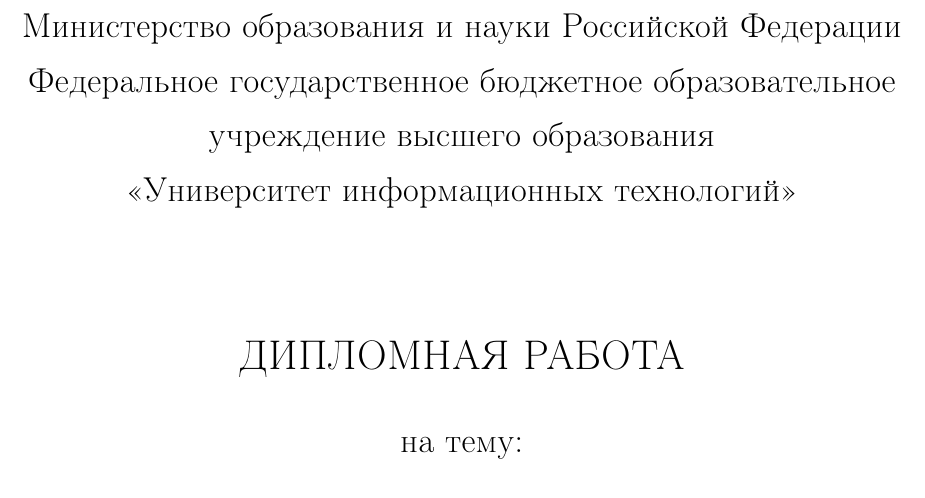
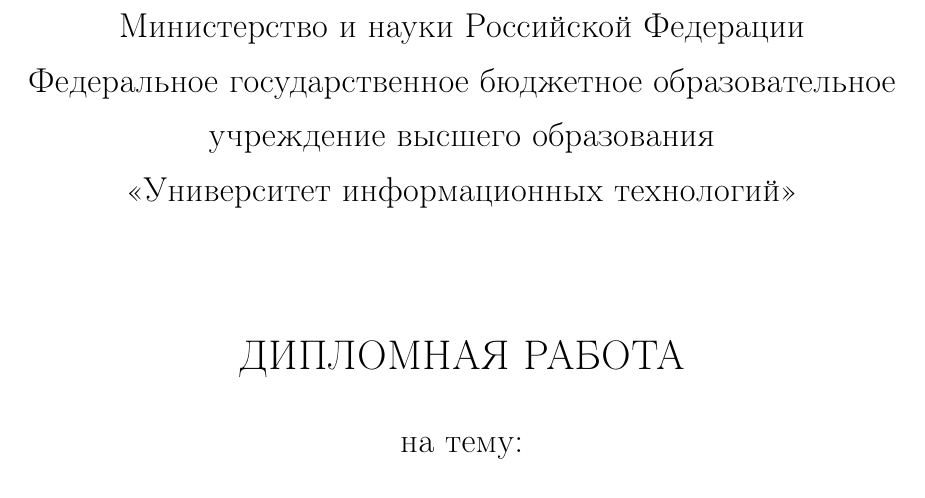
Before and after one commit to sufleikaa/latex, a LaTeX thesis (diplom.tex): part of page 1 of 8, cut so that both start at the same text. Compiled offline with pdfLaTeX.

Commit message:
changed titlepage

```diff
--- a/diplom.tex
+++ b/diplom.tex
@@ -30,7 +31,7 @@
 \begin{titlepage}
     \centering
     \large
-    Министерство образования и науки Российской Федерации\\
+    Министерство и науки Российской Федерации\\
     \textbf{Федеральное государственное бюджетное образовательное учреждение высшего образования}\\
     \textbf{«Университет информационных технологий»}\\[2cm]
 
```
Also changed, not shown: diplom.pdf, diplom.tex (1 more changed lines).
